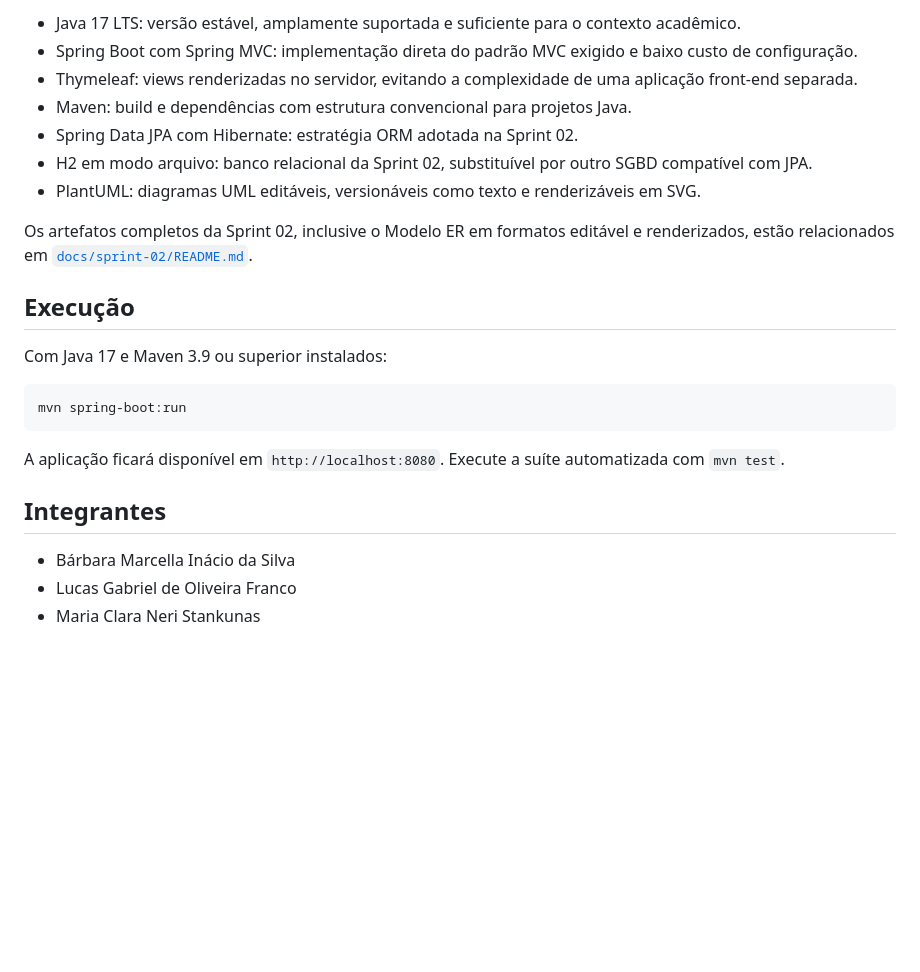
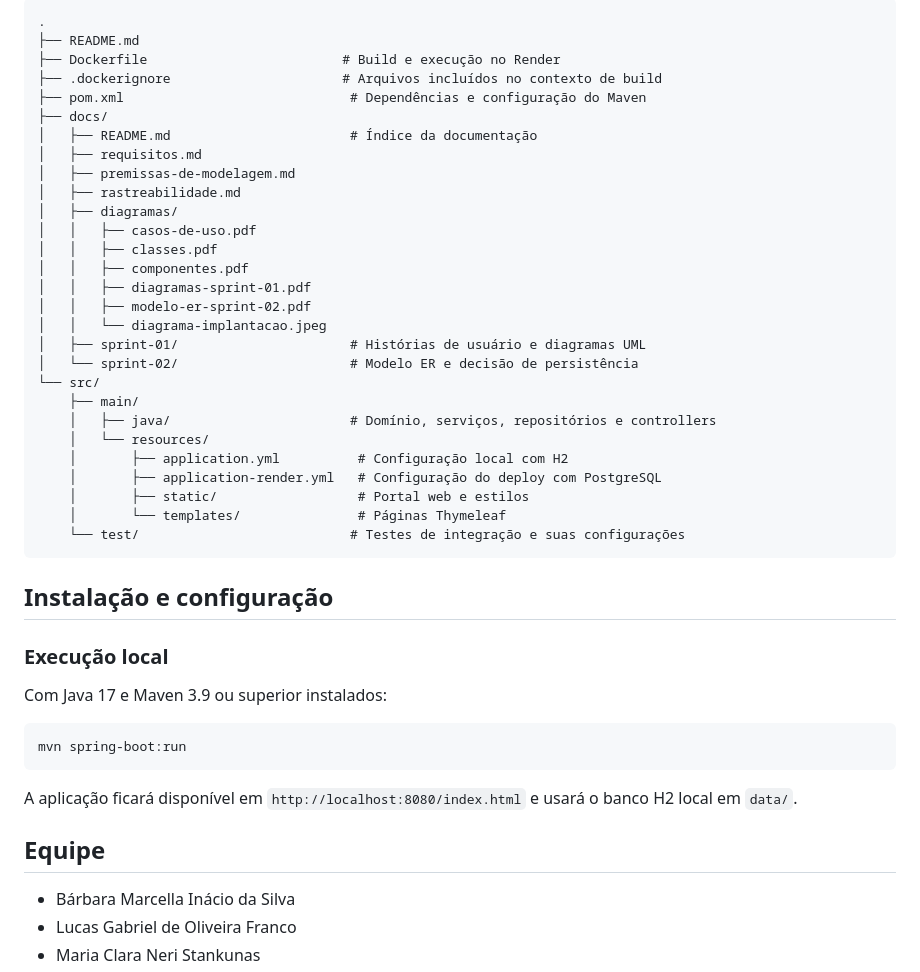
Before and after one commit to mariaclaranerii/sistema-moeda-estudantil, a Markdown page: README.md, the part around one of its changes. GitHub-like rendering; blank space fills up the shorter version.

````diff
--- a/README.md
+++ b/README.md
@@ -41,15 +43,38 @@ Os arquivos `.puml` são as fontes editáveis dos diagramas. As imagens SVG e PN
 
-- Java 17 LTS: versão estável, amplamente suportada e suficiente para o contexto acadêmico.
-- Spring Boot com Spring MVC: implementação direta do padrão MVC exigido e baixo custo de configuração.
-- Thymeleaf: views renderizadas no servidor, evitando a complexidade de uma aplicação front-end separada.
-- Maven: build e dependências com estrutura convencional para projetos Java.
-- Spring Data JPA com Hibernate: estratégia ORM adotada na Sprint 02.
-- H2 em modo arquivo: banco relacional da Sprint 02, substituível por outro SGBD compatível com JPA.
-- PlantUML: diagramas UML editáveis, versionáveis como texto e renderizáveis em SVG.
+```text
+.
+├── README.md
+├── Dockerfile                         # Build e execução no Render
+├── .dockerignore                      # Arquivos incluídos no contexto de build
+├── pom.xml                             # Dependências e configuração do Maven
+├── docs/
+│   ├── README.md                       # Índice da documentação
+│   ├── requisitos.md
+│   ├── premissas-de-modelagem.md
+│   ├── rastreabilidade.md
+│   ├── diagramas/
+│   │   ├── casos-de-uso.pdf
+│   │   ├── classes.pdf
+│   │   ├── componentes.pdf
+│   │   ├── diagramas-sprint-01.pdf
+│   │   ├── modelo-er-sprint-02.pdf
+│   │   └── diagrama-implantacao.jpeg
+│   ├── sprint-01/                      # Histórias de usuário e diagramas UML
+│   └── sprint-02/                      # Modelo ER e decisão de persistência
+└── src/
+    ├── main/
+    │   ├── java/                       # Domínio, serviços, repositórios e controllers
+    │   └── resources/
+    │       ├── application.yml          # Configuração local com H2
+    │       ├── application-render.yml   # Configuração do deploy com PostgreSQL
+    │       ├── static/                  # Portal web e estilos
+    │       └── templates/               # Páginas Thymeleaf
+    └── test/                           # Testes de integração e suas configurações
+```
 
-Os artefatos completos da Sprint 02, inclusive o Modelo ER em formatos editável e renderizados, estão relacionados em [`docs/sprint-02/README.md`](docs/sprint-02/README.md).
+## Instalação e configuração
 
-## Execução
+### Execução local
 
 Com Java 17 e Maven 3.9 ou superior instalados:
 
@@ -57,9 +82,9 @@ Com Java 17 e Maven 3.9 ou superior instalados:
 mvn spring-boot:run
 ```
 
-A aplicação ficará disponível em `http://localhost:8080`. Execute a suíte automatizada com `mvn test`.
+A aplicação ficará disponível em `http://localhost:8080/index.html` e usará o banco H2 local em `data/`.
 
-## Integrantes
+## Equipe
 
 - Bárbara Marcella Inácio da Silva
 - Lucas Gabriel de Oliveira Franco
````
Also changed, not shown: other parts of README.md (+31 -29 lines), docs/README.md (added, +23 -0 lines), docs/diagramas/diagrama-implantacao.jpeg (added), 10 other files.
